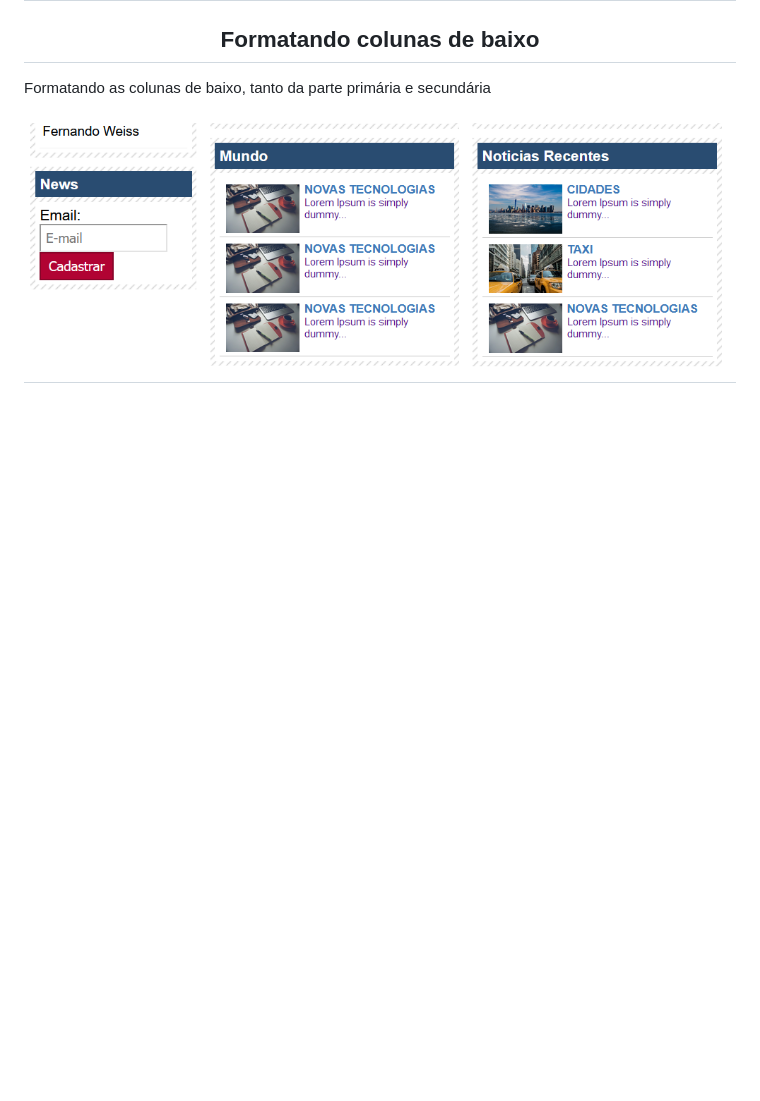
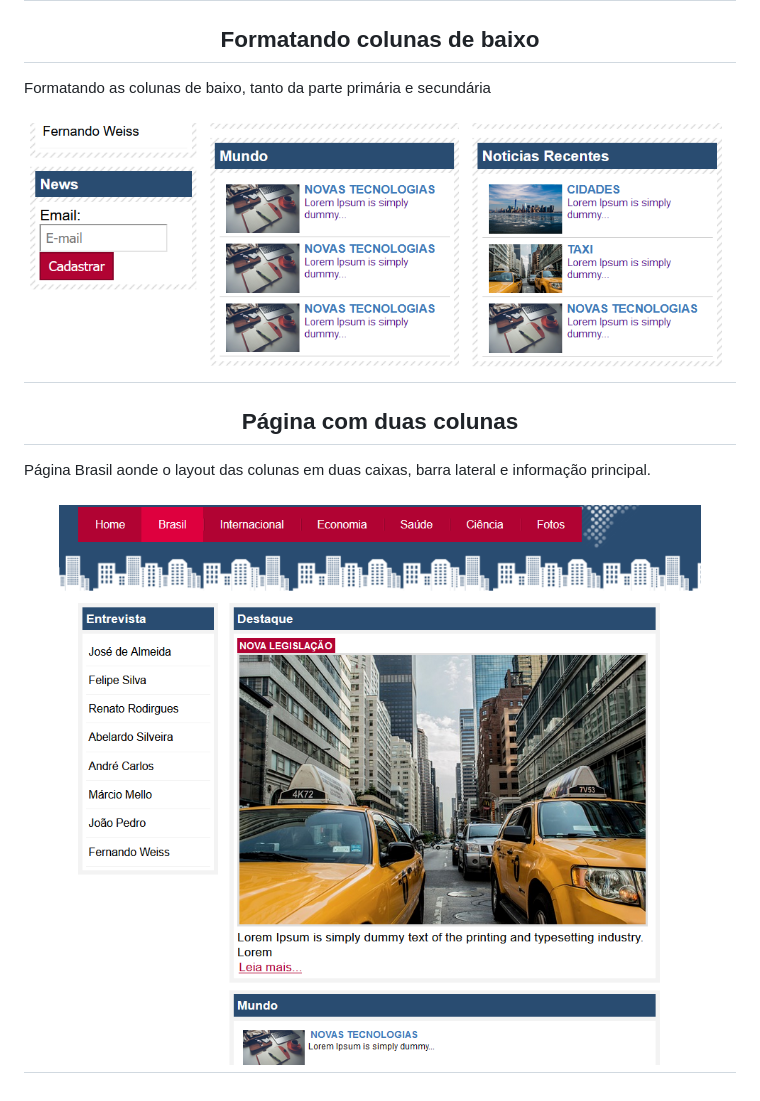
Before and after one commit to DiegoPSantana/site-noticias-cidade, a Markdown page: README.md, the part around the change printed below. Rendered like a GitHub page; pictures changed too: img/duas-colunas.png (added); blank space fills up the shorter version.

Commit message:
Página de duas colunas

```diff
--- a/README.md
+++ b/README.md
@@ -75,3 +75,18 @@ Formatando as colunas de baixo, tanto da parte primária e secundária
 <h1 align="center">
 <img src="img/colunas-baixo.png"
 </h1>
+
+<!-- -->
+
+<h2 align="center">
+Página com duas colunas
+</h2>
+
+<p>
+Página Brasil aonde o layout das colunas em duas caixas, barra lateral e informação principal.
+</p>
+
+<h1 align="center">
+<img src="img/duas-colunas.png"
+</h1>
+
```
Also changed, not shown: other parts of README.md (+1 -0 lines), 4 other files.
